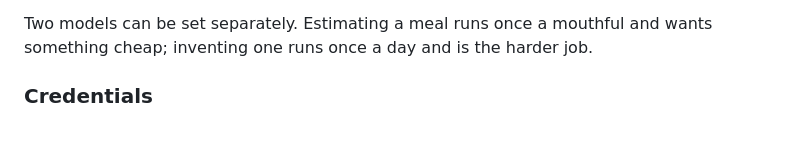
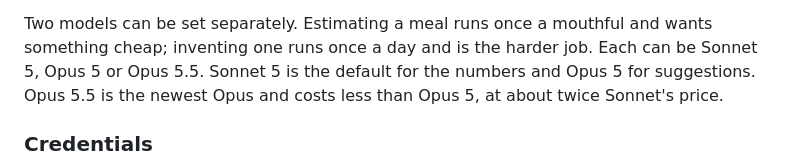
Before and after one commit to brearleyjonathon/nosh, a Markdown page: README.md, the part around the change. GitHub-like rendering; blank space fills up the shorter version.

Commit message:
Say which models Nosh AI can use
The README named two model settings but not what goes in them. Sonnet 5, Opus 5 and Opus 5.5, with the defaults and what Opus 5.5 costs next to the others.

Co-Authored-By: Claude Opus 5.5 <noreply@anthropic.com>

```diff
--- a/README.md
+++ b/README.md
@@ -428,6 +428,9 @@ exchange to the bottom of the note if it was worth keeping.
 
 Two models can be set separately. Estimating a meal runs once a mouthful and
 wants something cheap; inventing one runs once a day and is the harder job.
+Each can be Sonnet 5, Opus 5 or Opus 5.5. Sonnet 5 is the default for the
+numbers and Opus 5 for suggestions. Opus 5.5 is the newest Opus and costs
+less than Opus 5, at about twice Sonnet's price.
 
 ### Credentials
 
```
